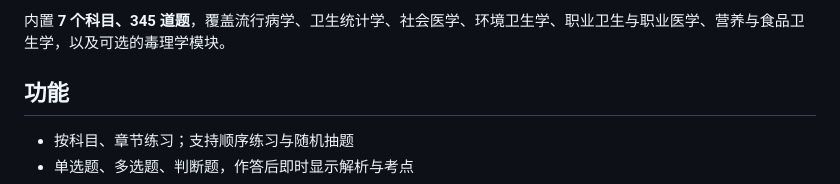
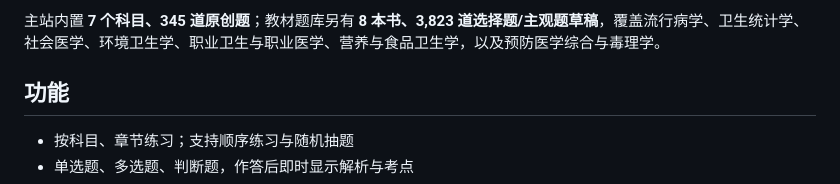
Before and after one commit to JiaQi039/353-shuati, a Markdown page: README.md, the part around one of its changes. Drawn GitHub-style.

```diff
--- a/README.md
+++ b/README.md
@@ -6,5 +6,5 @@
 
-内置 **7 个科目、345 道题**，覆盖流行病学、卫生统计学、社会医学、环境卫生学、职业卫生与职业医学、营养与食品卫生学，以及可选的毒理学模块。
+主站内置 **7 个科目、345 道原创题**；教材题库另有 **8 本书、3,823 道选择题/主观题草稿**，覆盖流行病学、卫生统计学、社会医学、环境卫生学、职业卫生与职业医学、营养与食品卫生学，以及预防医学综合与毒理学。
 
 ## 功能
 
```
Also changed, not shown: other parts of README.md (+2 -2 lines).
